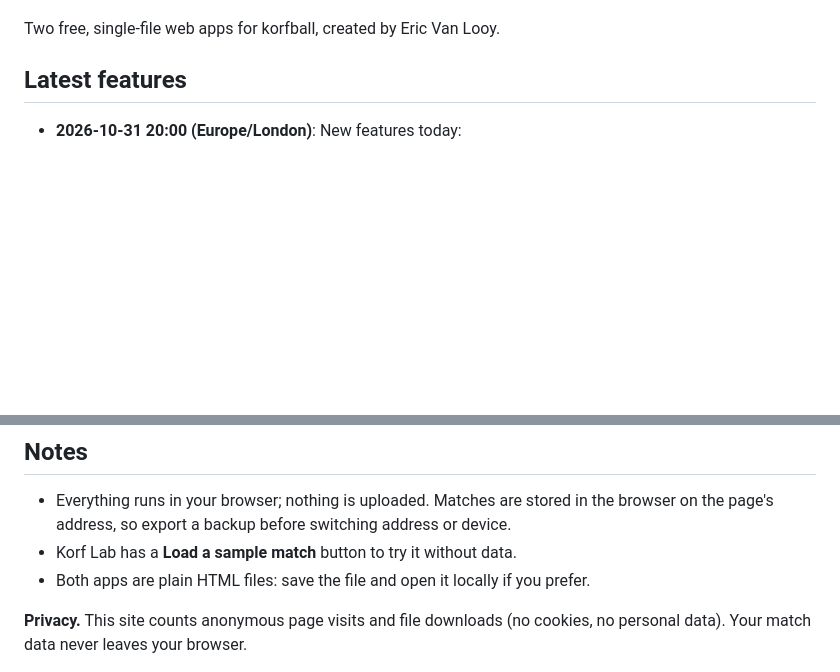
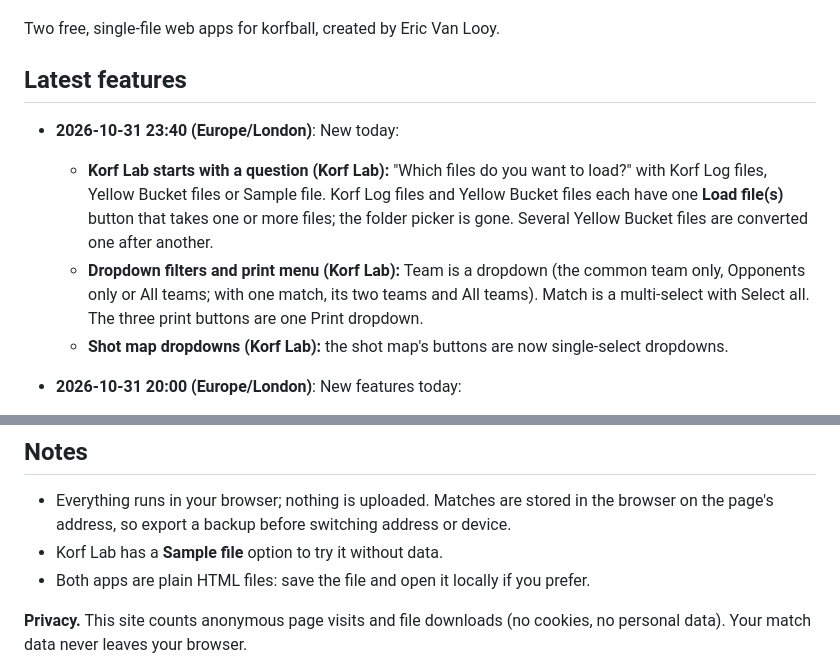
Before and after one commit to ericvl-korf/korf-tools, a Markdown page: README.md, 2 parts joined by grey strips. Drawn GitHub-style; blank space fills up the shorter version.

```diff
--- a/README.md
+++ b/README.md
@@ -6,6 +6,10 @@ Two free, single-file web apps for korfball, created by Eric Van Looy.
 
 ## Latest features
 
+- **2026-10-31 23:40 (Europe/London)**: New today:
+  - **Korf Lab starts with a question (Korf Lab):** "Which files do you want to load?" with Korf Log files, Yellow Bucket files or Sample file. Korf Log files and Yellow Bucket files each have one **Load file(s)** button that takes one or more files; the folder picker is gone. Several Yellow Bucket files are converted one after another.
+  - **Dropdown filters and print menu (Korf Lab):** Team is a dropdown (the common team only, Opponents only or All teams; with one match, its two teams and All teams). Match is a multi-select with Select all. The three print buttons are one Print dropdown.
+  - **Shot map dropdowns (Korf Lab):** the shot map's buttons are now single-select dropdowns.
 - **2026-10-31 20:00 (Europe/London)**: New features today:
   - **Flag shots that look mistimed (Korf Log):** in Check times, one button compares each shot's logged time with the top of the ball's flight in the positions saved while tracking, lists the shots that are 2 or more seconds off (1 for penalties and free passes) and lets you move them. It is instant and needs no video file. If most shots are off by the same amount it suggests re-timing the whole log.
   - **Best clips (Korf Lab):** a new filter keeps the best 5, 10, 15, 20 or 30 clips: goals first, then harder shots, longer goals, rallies and clips where the ball was found in flight. With Crop follows the ball, only those clips are searched.
@@ -83,7 +87,7 @@ Then double-click the saved file to open it. Matches are stored per browser and
 ## Notes
 
 - Everything runs in your browser; nothing is uploaded. Matches are stored in the browser on the page's address, so export a backup before switching address or device.
-- Korf Lab has a **Load a sample match** button to try it without data.
+- Korf Lab has a **Sample file** option to try it without data.
 - Both apps are plain HTML files: save the file and open it locally if you prefer.
 
 **Privacy.** This site counts anonymous page visits and file downloads (no cookies, no personal data). Your match data never leaves your browser.
```
Also changed, not shown: other parts of README.md (+1 -1 lines), docs/Korf-Lab-user-guide.md (+17 -14 lines), docs/images/lab-1.png, docs/images/lab-2.png, docs/images/lab-7.png, 1 other file.
